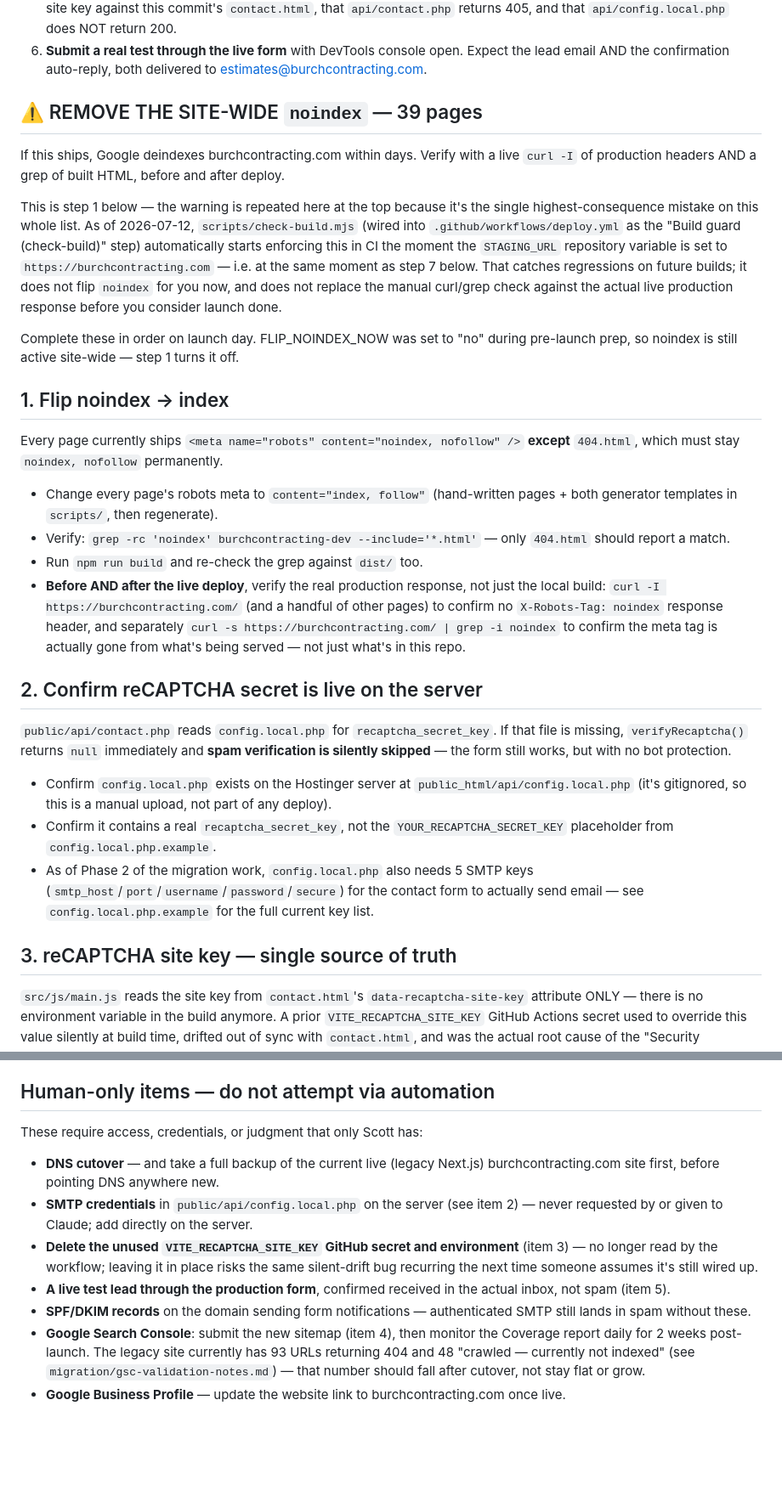
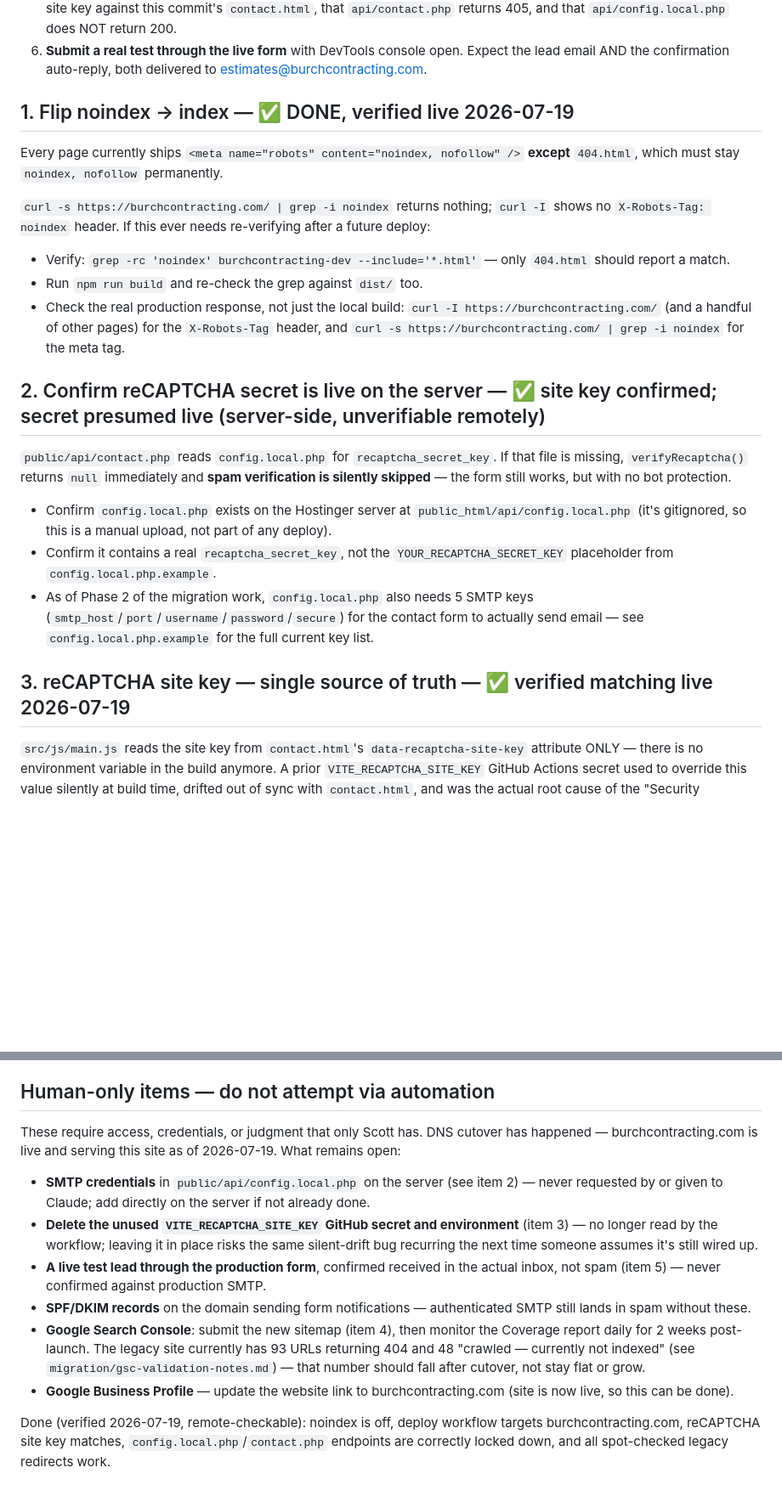
Before and after one commit to cscottburch1/burchcontracting-static, a Markdown page: burchcontracting-dev/LAUNCH-CHECKLIST.md, 2 parts joined by grey strips. Shown at 85% size. GitHub-like rendering; folded sections open; blank space fills up the shorter version.

Commit message:
Update launch checklist to reflect completed cutover
Site is live at burchcontracting.com with a green deploy pipeline; mark
noindex flip, redirect map, reCAPTCHA key sync, and deploy target as
verified done, and trim the recovery-deploy section to a reference note
instead of an active TODO. Remaining items are all human-only (SMTP test
send, stale GitHub secret cleanup, SPF/DKIM, GSC, Business Profile).

Co-Authored-By: Claude Sonnet 5 <noreply@anthropic.com>

```diff
--- a/burchcontracting-dev/LAUNCH-CHECKLIST.md
+++ b/burchcontracting-dev/LAUNCH-CHECKLIST.md
@@ -26,40 +35,26 @@ be trusted. Run this exact sequence:
    Expect the lead email AND the confirmation auto-reply, both delivered to
    estimates@burchcontracting.com.
 
-## ⚠️ REMOVE THE SITE-WIDE `noindex` — 39 pages
+</details>
 
-If this ships, Google deindexes burchcontracting.com within days. Verify with a live
-`curl -I` of production headers AND a grep of built HTML, before and after deploy.
-
-This is step 1 below — the warning is repeated here at the top because it's the single
-highest-consequence mistake on this whole list. As of 2026-07-12,
-`scripts/check-build.mjs` (wired into `.github/workflows/deploy.yml` as the "Build guard
-(check-build)" step) automatically starts enforcing this in CI the moment the
-`STAGING_URL` repository variable is set to `https://burchcontracting.com` — i.e. at the
-same moment as step 7 below. That catches regressions on future builds; it does not flip
-`noindex` for you now, and does not replace the manual curl/grep check against the
-actual live production response before you consider launch done.
-
-Complete these in order on launch day. FLIP_NOINDEX_NOW was set to "no" during
-pre-launch prep, so noindex is still active site-wide — step 1 turns it off.
-
-## 1. Flip noindex → index
+## 1. Flip noindex → index — ✅ DONE, verified live 2026-07-19
 
 Every page currently ships `<meta name="robots" content="noindex, nofollow" />`
 **except** `404.html`, which must stay `noindex, nofollow` permanently.
 
-- Change every page's robots meta to `content="index, follow"` (hand-written
-  pages + both generator templates in `scripts/`, then regenerate).
+`curl -s https://burchcontracting.com/ | grep -i noindex` returns nothing;
+`curl -I` shows no `X-Robots-Tag: noindex` header. If this ever needs re-verifying
+after a future deploy:
+
 - Verify: `grep -rc 'noindex' burchcontracting-dev --include='*.html'` — only
   `404.html` should report a match.
 - Run `npm run build` and re-check the grep against `dist/` too.
-- **Before AND after the live deploy**, verify the real production response, not just
-  the local build: `curl -I https://burchcontracting.com/` (and a handful of other
-  pages) to confirm no `X-Robots-Tag: noindex` response header, and separately
-  `curl -s https://burchcontracting.com/ | grep -i noindex` to confirm the meta tag is
-  actually gone from what's being served — not just what's in this repo.
+- Check the real production response, not just the local build: `curl -I
+  https://burchcontracting.com/` (and a handful of other pages) for the
+  `X-Robots-Tag` header, and `curl -s https://burchcontracting.com/ | grep -i
+  noindex` for the meta tag.
 
-## 2. Confirm reCAPTCHA secret is live on the server
+## 2. Confirm reCAPTCHA secret is live on the server — ✅ site key confirmed; secret presumed live (server-side, unverifiable remotely)
 
 `public/api/contact.php` reads `config.local.php` for `recaptcha_secret_key`.
 If that file is missing, `verifyRecaptcha()` returns `null` immediately
@@ -75,7 +70,7 @@ protection.
   (`smtp_host`/`port`/`username`/`password`/`secure`) for the contact form to actually
   send email — see `config.local.php.example` for the full current key list.
 
-## 3. reCAPTCHA site key — single source of truth
+## 3. reCAPTCHA site key — single source of truth — ✅ verified matching live 2026-07-19
 
 `src/js/main.js` reads the site key from `contact.html`'s
 `data-recaptcha-site-key` attribute ONLY — there is no environment variable
@@ -195,22 +190,26 @@ burchcontracting.com docroot:
 
 ## Human-only items — do not attempt via automation
 
-These require access, credentials, or judgment that only Scott has:
+These require access, credentials, or judgment that only Scott has. DNS cutover has
+happened — burchcontracting.com is live and serving this site as of 2026-07-19. What
+remains open:
 
-- **DNS cutover** — and take a full backup of the current live (legacy Next.js)
-  burchcontracting.com site first, before pointing DNS anywhere new.
 - **SMTP credentials** in `public/api/config.local.php` on the server (see item 2) —
-  never requested by or given to Claude; add directly on the server.
+  never requested by or given to Claude; add directly on the server if not already done.
 - **Delete the unused `VITE_RECAPTCHA_SITE_KEY` GitHub secret and environment** (item 3)
   — no longer read by the workflow; leaving it in place risks the same silent-drift bug
   recurring the next time someone assumes it's still wired up.
 - **A live test lead through the production form**, confirmed received in the actual
-  inbox, not spam (item 5).
+  inbox, not spam (item 5) — never confirmed against production SMTP.
 - **SPF/DKIM records** on the domain sending form notifications — authenticated SMTP
   still lands in spam without these.
 - **Google Search Console**: submit the new sitemap (item 4), then monitor the Coverage
   report daily for 2 weeks post-launch. The legacy site currently has 93 URLs returning
   404 and 48 "crawled — currently not indexed" (see `migration/gsc-validation-notes.md`)
   — that number should fall after cutover, not stay flat or grow.
-- **Google Business Profile** — update the website link to burchcontracting.com once
-  live.
+- **Google Business Profile** — update the website link to burchcontracting.com (site is
+  now live, so this can be done).
+
+Done (verified 2026-07-19, remote-checkable): noindex is off, deploy workflow targets
+burchcontracting.com, reCAPTCHA site key matches, `config.local.php`/`contact.php`
+endpoints are correctly locked down, and all spot-checked legacy redirects work.
```
Also changed, not shown: other parts of burchcontracting-dev/LAUNCH-CHECKLIST.md (+13 -4 lines).
